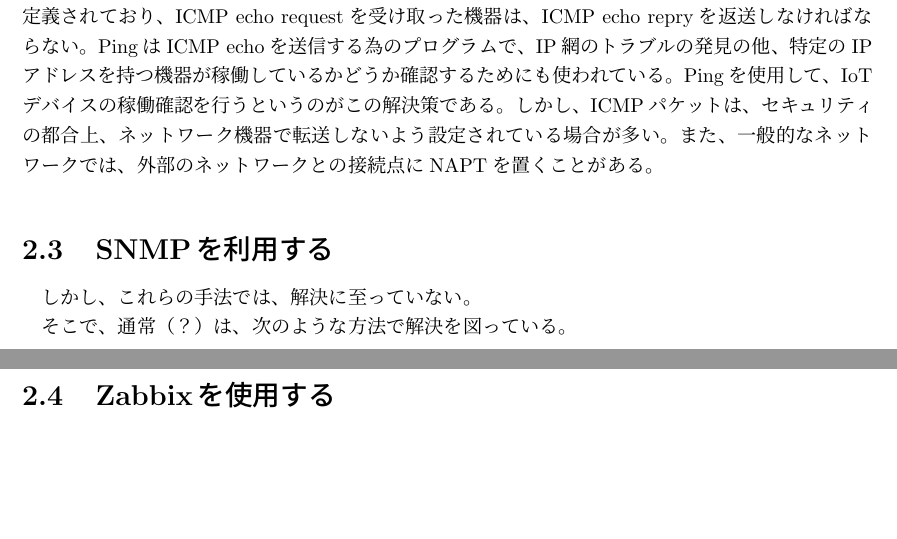
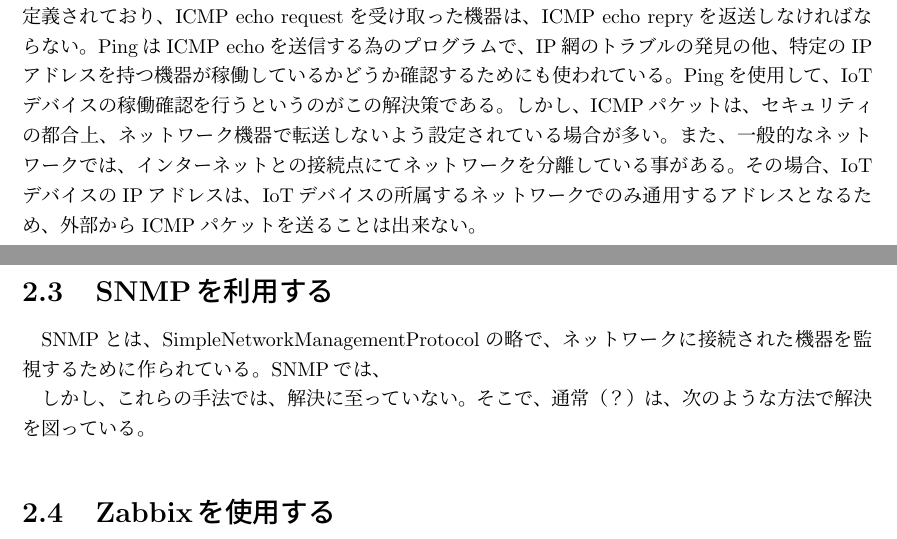
Before and after one commit to miyasakakoki/MasterThesis, a LaTeX thesis (thesis.tex, which reads survey.tex): two parts of pages 6 and 7 of 13, joined at a grey line, cut so that both start at the same text, the shorter picture padded with empty space. Compiled offline with pLaTeX and dvipdfmx.

Commit message:
少し追記

```diff
--- a/survey.tex
+++ b/survey.tex
@@ -11,18 +11,21 @@
 \end{itemize}
 
 以下に状態監視のシステムを導入？しない場合の解決策を上げる
+
 \section{デバイス設置箇所に行って、直接確認する}
 直接設置箇所に行き、確認を行うという方法である。
 この場合、ディスプレイとキーボードを持参するなどする必要がある。
 そして、デバイスを良く知る者を行かせる必要もある。
 設置台数が多いことや、設置個所が離れていることから、あまり現実的ではない。
+
 \section{ICMP Pingを活用する}
 ICMPとは、InternetControlMessageProtocolの略であり、IPパケットの送り元から送り先への間で起きた問題を通知する役割を持つ。
 ICMPには、ICMP echo requestと、ICMP echo repryが定義されており、ICMP echo requestを受け取った機器は、ICMP echo repryを返送しなければならない。
 PingはICMP echoを送信する為のプログラムで、IP網のトラブルの発見の他、特定のIPアドレスを持つ機器が稼働しているかどうか確認するためにも使われている。
 Pingを使用して、IoTデバイスの稼働確認を行うというのがこの解決策である。
 しかし、ICMPパケットは、セキュリティの都合上、ネットワーク機器で転送しないよう設定されている場合が多い。
-また、一般的なネットワークでは、外部のネットワークとの接続点にNAPTを置くことがある。
+また、一般的なネットワークでは、インターネットとの接続点にてネットワークを分離している事がある。
+その場合、IoTデバイスのIPアドレスは、IoTデバイスの所属するネットワークでのみ通用するアドレスとなるため、外部からICMPパケットを送ることは出来ない。
 
 %なんかいまいち説明になっていないのでコメントアウト
 \begin{comment}
@@ -32,9 +35,12 @@ NAPTとは、NetworkAddressPortTranslationの略で、外部のネットワー
 外部から内部へデータの送信があった場合、記憶していたIPアドレスとポート番号から、送信先IPアドレスとポートを書き換え、内部へ転送する
 そのため、内側から始る通信は問題ないが、外側から始まる通信はブロックしてしまう。
 \end{comment}
+
 \section{SNMPを利用する}
+SNMPとは、SimpleNetworkManagementProtocolの略で、ネットワークに接続された機器を監視するために作られている。
+SNMPでは、
+
 しかし、これらの手法では、解決に至っていない。
-
 そこで、通常（？）は、次のような方法で解決を図っている。
 \section{Zabbixを使用する}
 \section{Fluentd Elasticksearch Kibanaを利用する}
```
